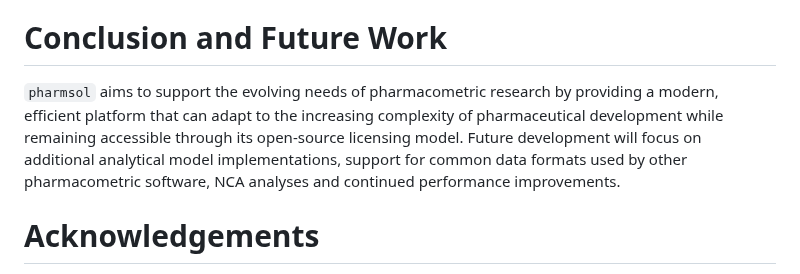
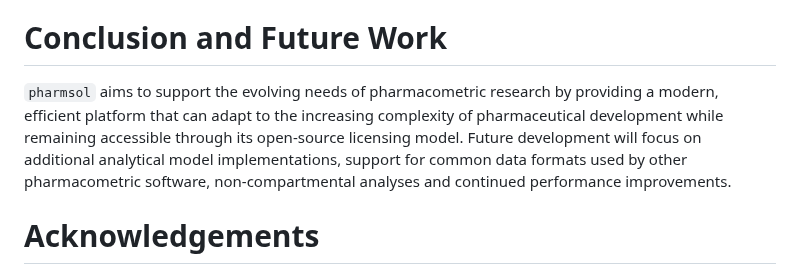
Before and after one commit to LAPKB/pharmsol, a Markdown page: joss/paper.md, the part around the change. Rendered like a GitHub page.

Commit message:
Clarify future development focus in conclusion
Updated the conclusion section to specify 'non-compartmental analyses' instead of 'NCA analyses'.

```diff
--- a/joss/paper.md
+++ b/joss/paper.md
@@ -67,7 +67,7 @@ Experimental support for stochastic differential equations (SDEs) is available u
 
 # Conclusion and Future Work
 
-`pharmsol` aims to support the evolving needs of pharmacometric research by providing a modern, efficient platform that can adapt to the increasing complexity of pharmaceutical development while remaining accessible through its open-source licensing model. Future development will focus on additional analytical model implementations, support for common data formats used by other pharmacometric software, NCA analyses and continued performance improvements.
+`pharmsol` aims to support the evolving needs of pharmacometric research by providing a modern, efficient platform that can adapt to the increasing complexity of pharmaceutical development while remaining accessible through its open-source licensing model. Future development will focus on additional analytical model implementations, support for common data formats used by other pharmacometric software, non-compartmental analyses and continued performance improvements.
 
 # Acknowledgements
 
```
